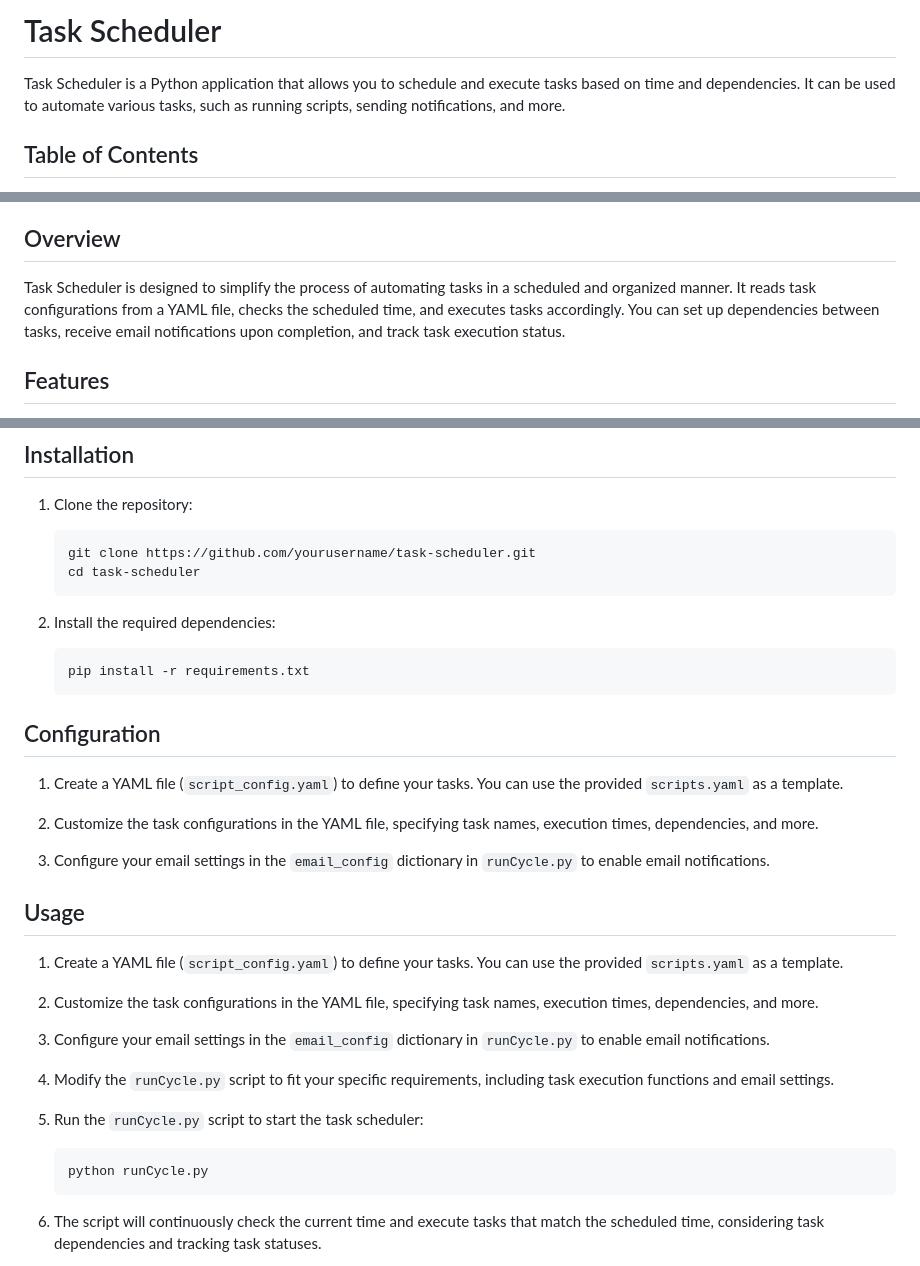
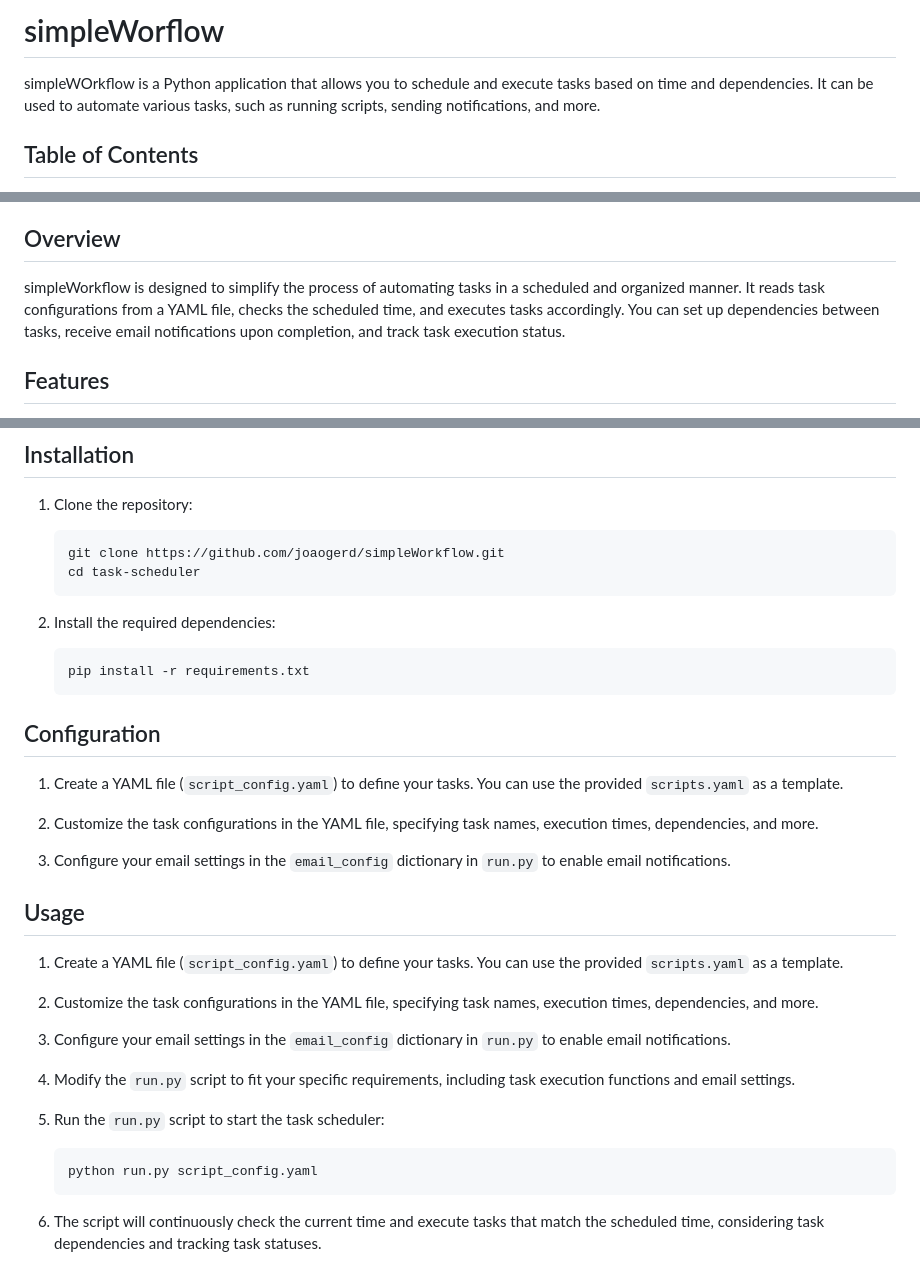
Before and after one commit to joaogerd/simpleWorkflow, a Markdown page: README.md, 3 parts joined by grey strips. GitHub-like rendering.

````diff
--- a/README.md
+++ b/README.md
@@ -1,6 +1,6 @@
-# Task Scheduler
+# simpleWorflow
 
-Task Scheduler is a Python application that allows you to schedule and execute tasks based on time and dependencies. It can be used to automate various tasks, such as running scripts, sending notifications, and more.
+simpleWOrkflow is a Python application that allows you to schedule and execute tasks based on time and dependencies. It can be used to automate various tasks, such as running scripts, sending notifications, and more.
 
 ## Table of Contents
 
@@ -16,7 +16,7 @@ Task Scheduler is a Python application that allows you to schedule and execute t
 
 ## Overview
 
-Task Scheduler is designed to simplify the process of automating tasks in a scheduled and organized manner. It reads task configurations from a YAML file, checks the scheduled time, and executes tasks accordingly. You can set up dependencies between tasks, receive email notifications upon completion, and track task execution status.
+simpleWorkflow is designed to simplify the process of automating tasks in a scheduled and organized manner. It reads task configurations from a YAML file, checks the scheduled time, and executes tasks accordingly. You can set up dependencies between tasks, receive email notifications upon completion, and track task execution status.
 
 ## Features
 
@@ -37,7 +37,7 @@ Task Scheduler is designed to simplify the process of automating tasks in a sche
 1. Clone the repository:
 
    ```bash
-   git clone https://github.com/yourusername/task-scheduler.git
+   git clone https://github.com/joaogerd/simpleWorkflow.git
    cd task-scheduler
    ```
 2. Install the required dependencies:
@@ -52,7 +52,7 @@ Task Scheduler is designed to simplify the process of automating tasks in a sche
 
 2. Customize the task configurations in the YAML file, specifying task names, execution times, dependencies, and more.
 
-3. Configure your email settings in the `email_config` dictionary in `runCycle.py` to enable email notifications.
+3. Configure your email settings in the `email_config` dictionary in `run.py` to enable email notifications.
 
 ## Usage
 
@@ -60,14 +60,14 @@ Task Scheduler is designed to simplify the process of automating tasks in a sche
 
 2. Customize the task configurations in the YAML file, specifying task names, execution times, dependencies, and more.
 
-3. Configure your email settings in the `email_config` dictionary in `runCycle.py` to enable email notifications.
+3. Configure your email settings in the `email_config` dictionary in `run.py` to enable email notifications.
 
-4. Modify the `runCycle.py` script to fit your specific requirements, including task execution functions and email settings.
+4. Modify the `run.py` script to fit your specific requirements, including task execution functions and email settings.
 
-5. Run the `runCycle.py` script to start the task scheduler:
+5. Run the `run.py` script to start the task scheduler:
 
    ```bash
-   python runCycle.py
+   python run.py script_config.yaml
    ```
 
 6. The script will continuously check the current time and execute tasks that match the scheduled time, considering task dependencies and tracking task statuses.
````
